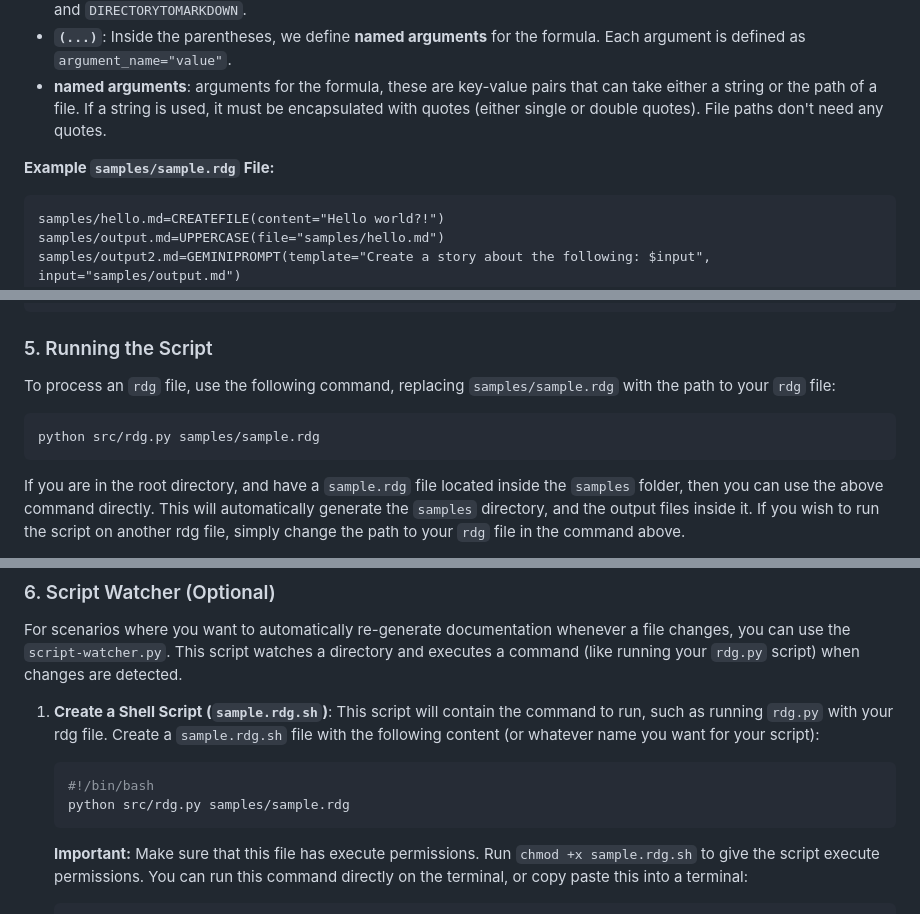
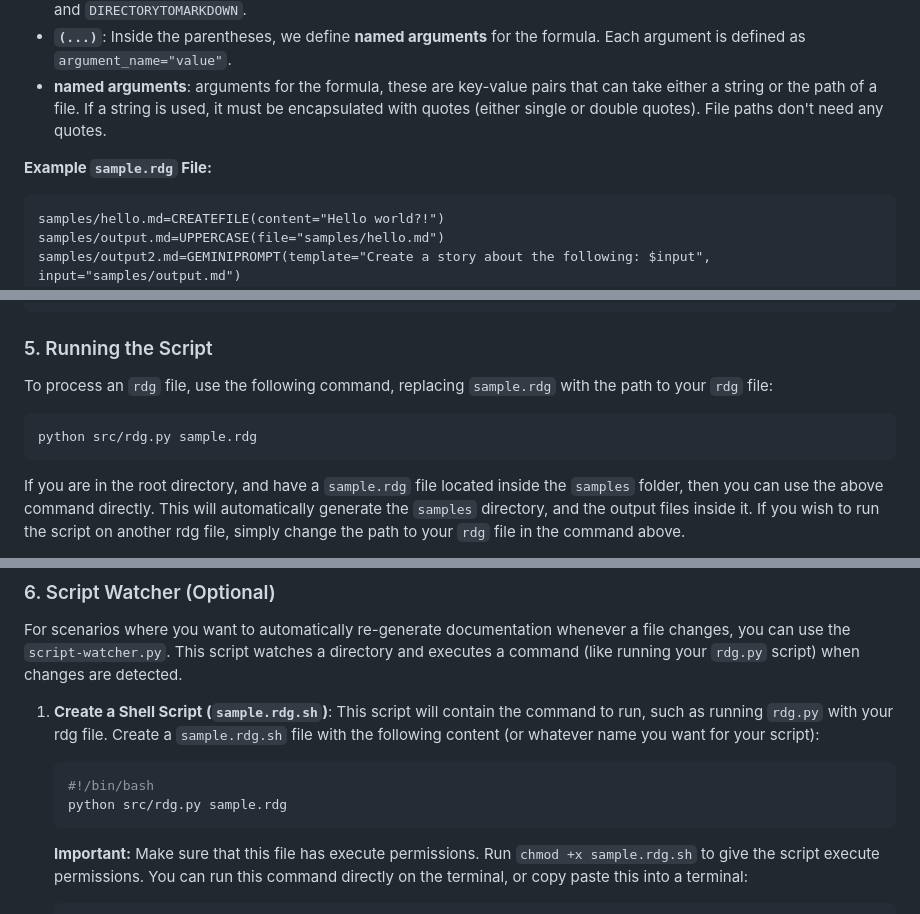
Before and after one commit to tsleung/reactive-docgen, a Markdown page: README.md, 3 parts joined by grey strips. GitHub-like rendering.

Commit message:
Updated sample.rdg to correct path

````diff
--- a/README.md
+++ b/README.md
@@ -47,7 +47,7 @@ source .venv/bin/activate # Activates the virtual environment on macOS/Linux
    -   **`(...)`**: Inside the parentheses, we define **named arguments** for the formula. Each argument is defined as `argument_name="value"`.
    -  **named arguments**: arguments for the formula, these are key-value pairs that can take either a string or the path of a file. If a string is used, it must be encapsulated with quotes (either single or double quotes). File paths don't need any quotes.
 
-   **Example `samples/sample.rdg` File:**
+   **Example `sample.rdg` File:**
 
    ```
    samples/hello.md=CREATEFILE(content="Hello world?!")
@@ -74,10 +74,10 @@ source .venv/bin/activate # Activates the virtual environment on macOS/Linux
 
 ### 5. Running the Script
 
-To process an `rdg` file, use the following command, replacing `samples/sample.rdg` with the path to your `rdg` file:
+To process an `rdg` file, use the following command, replacing `sample.rdg` with the path to your `rdg` file:
 
    ```bash
-   python src/rdg.py samples/sample.rdg
+   python src/rdg.py sample.rdg
    ```
 
    If you are in the root directory, and have a `sample.rdg` file located inside the `samples` folder, then you can use the above command directly. This will automatically generate the `samples` directory, and the output files inside it. If you wish to run the script on another rdg file, simply change the path to your `rdg` file in the command above.
@@ -91,7 +91,7 @@ For scenarios where you want to automatically re-generate documentation whenever
 1.  **Create a Shell Script (`sample.rdg.sh`)**: This script will contain the command to run, such as running `rdg.py` with your rdg file. Create a `sample.rdg.sh` file with the following content (or whatever name you want for your script):
     ```bash
     #!/bin/bash
-    python src/rdg.py samples/sample.rdg
+    python src/rdg.py sample.rdg
     ```
     **Important:** Make sure that this file has execute permissions. Run `chmod +x sample.rdg.sh` to give the script execute permissions. You can run this command directly on the terminal, or copy paste this into a terminal:
 
````
